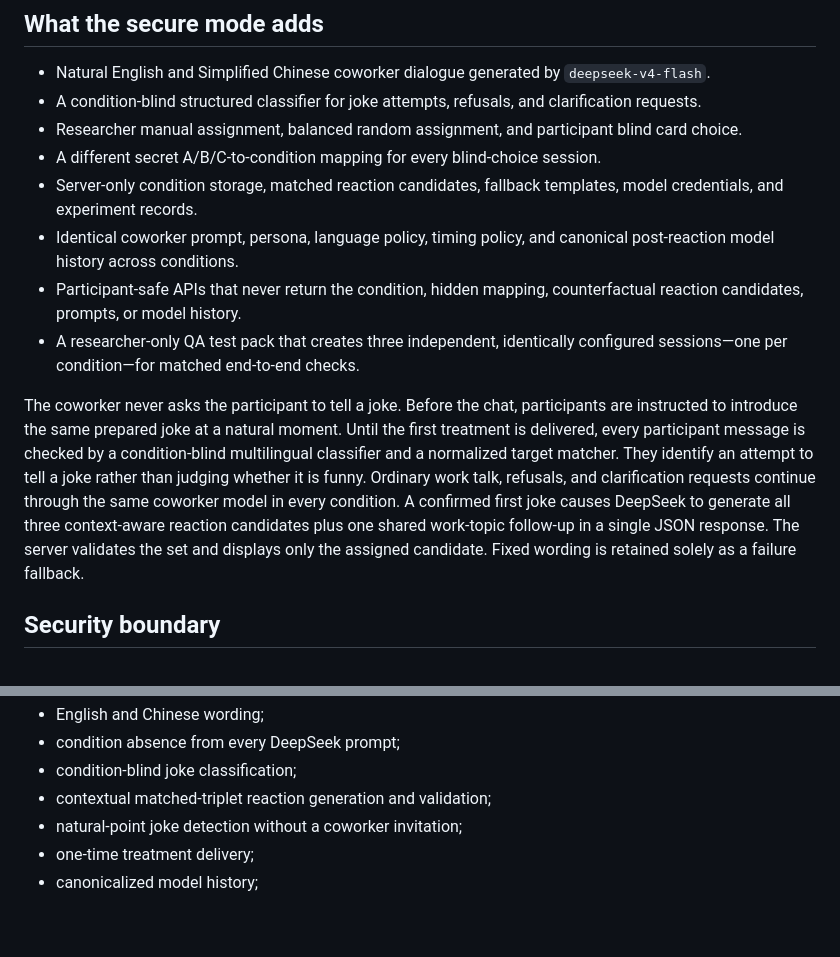
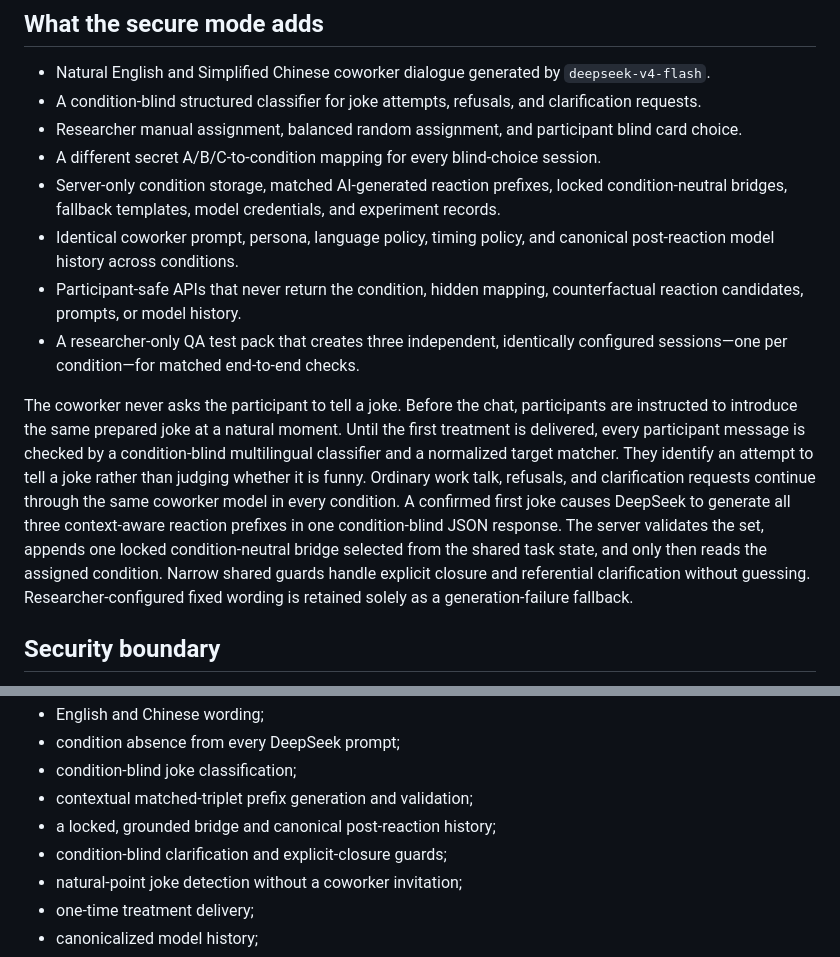
Before and after one commit to zhy1126/Joke-ChatBot, a Markdown page: README.md, 2 parts joined by grey strips. Rendered like a GitHub page; blank space fills up the shorter version.

Commit message:
Document locked reaction bridge and shared guards

```diff
--- a/README.md
+++ b/README.md
@@ -25,8 +25,8 @@ The public GitHub Pages address is:
 - Researcher manual assignment, balanced random assignment, and participant
   blind card choice.
 - A different secret A/B/C-to-condition mapping for every blind-choice session.
-- Server-only condition storage, matched reaction candidates, fallback
-  templates, model credentials, and
+- Server-only condition storage, matched AI-generated reaction prefixes,
+  locked condition-neutral bridges, fallback templates, model credentials, and
   experiment records.
 - Identical coworker prompt, persona, language policy, timing policy, and
   canonical post-reaction model history across conditions.
@@ -42,10 +42,12 @@ checked by a condition-blind multilingual classifier and a normalized target
 matcher. They identify an attempt to tell a joke rather than judging whether it
 is funny. Ordinary work talk, refusals, and clarification requests continue
 through the same coworker model in every condition. A confirmed first joke
-causes DeepSeek to generate all three context-aware reaction candidates plus one
-shared work-topic follow-up in a single JSON response. The server validates the
-set and displays only the assigned candidate. Fixed wording is retained solely
-as a failure fallback.
+causes DeepSeek to generate all three context-aware reaction prefixes in one
+condition-blind JSON response. The server validates the set, appends one locked
+condition-neutral bridge selected from the shared task state, and only then
+reads the assigned condition. Narrow shared guards handle explicit closure and
+referential clarification without guessing. Researcher-configured fixed
+wording is retained solely as a generation-failure fallback.
 
 ## Security boundary
 
@@ -94,7 +96,9 @@ The test suite covers:
 - English and Chinese wording;
 - condition absence from every DeepSeek prompt;
 - condition-blind joke classification;
-- contextual matched-triplet reaction generation and validation;
+- contextual matched-triplet prefix generation and validation;
+- a locked, grounded bridge and canonical post-reaction history;
+- condition-blind clarification and explicit-closure guards;
 - natural-point joke detection without a coworker invitation;
 - one-time treatment delivery;
 - canonicalized model history;
```
